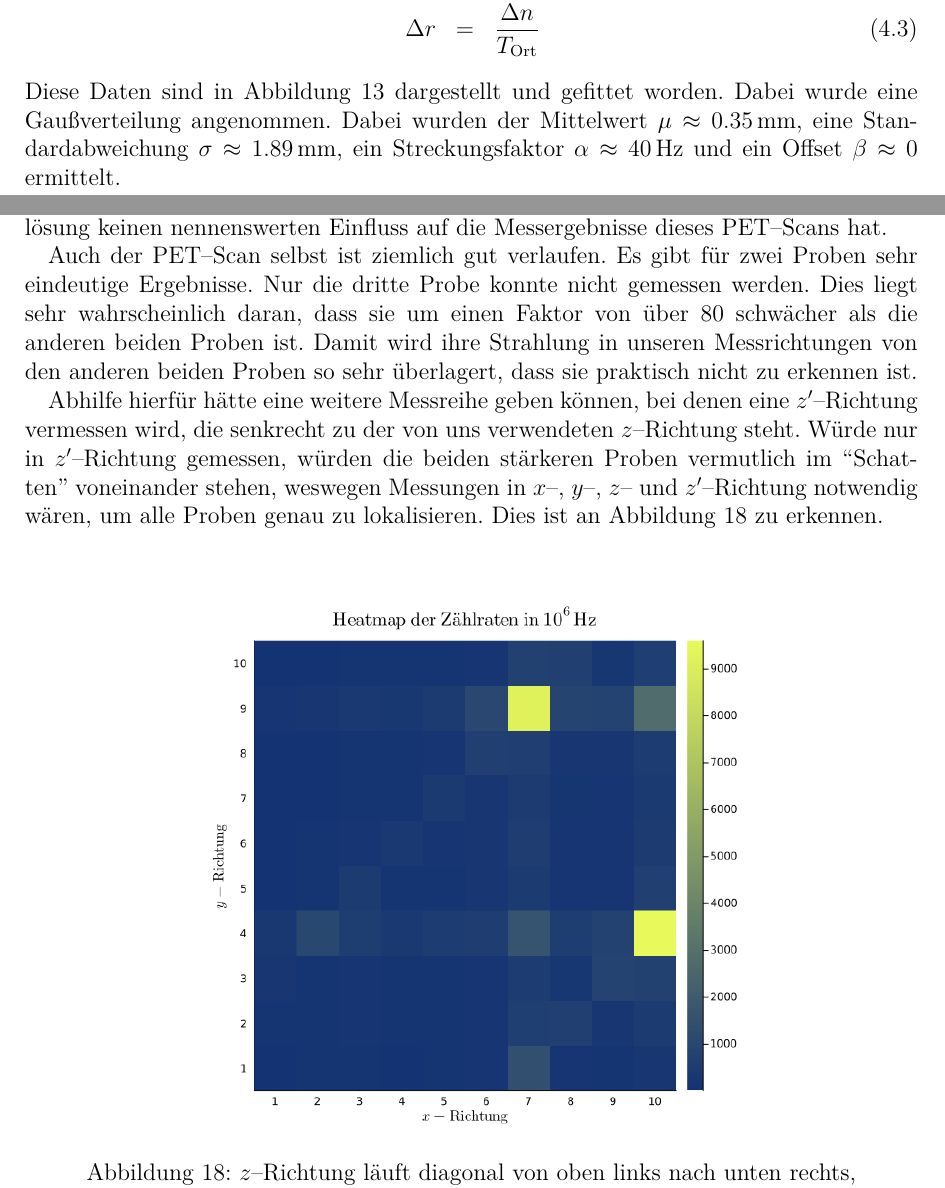
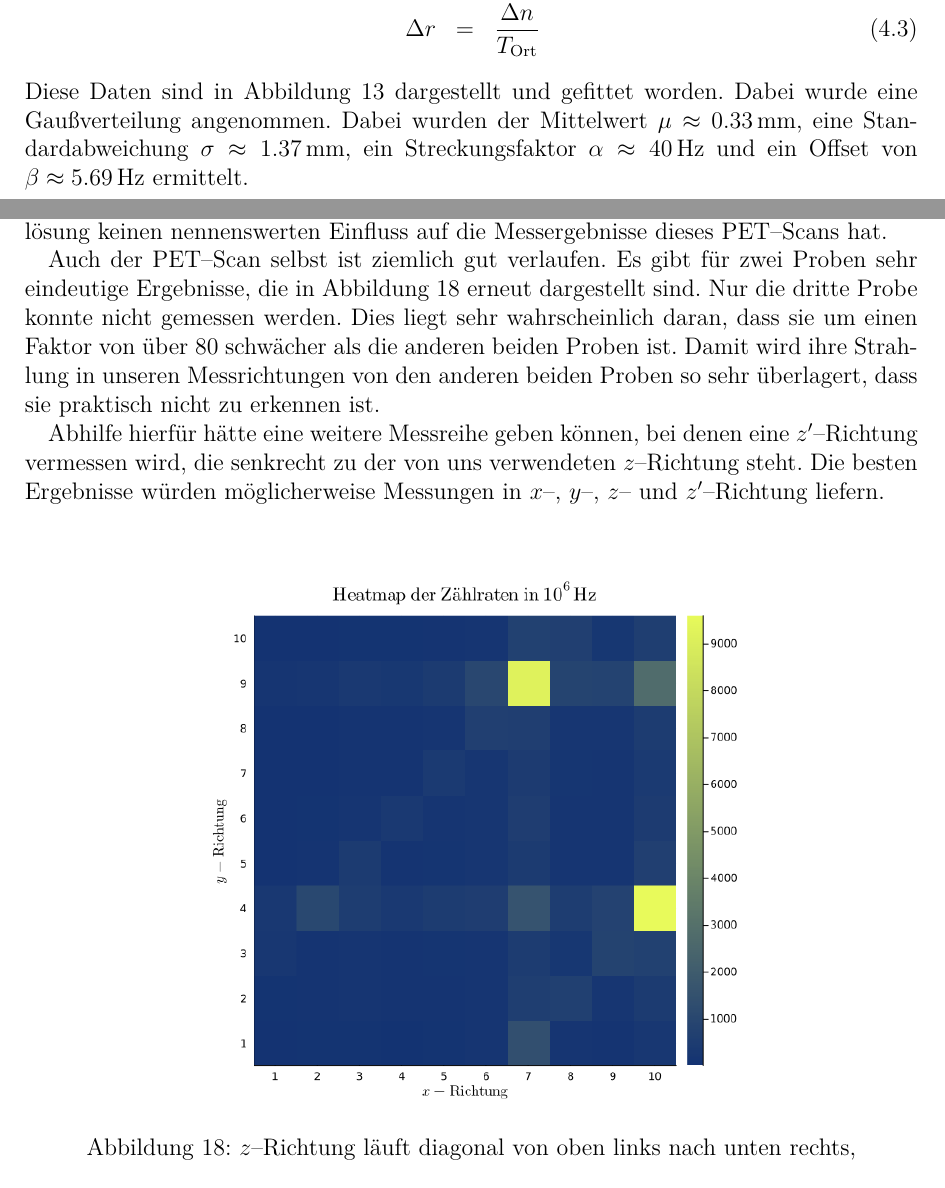
Before and after one commit to ofilla/physik-praktikum-b, a LaTeX document (B3.4/B3.4.tex): two parts of pages 25 and 35 of 37, joined at a grey line, cut so that both start at the same text. Compiled offline with pdfLaTeX.

Commit message:
B3.4: Correct Fitting

```diff
--- a/B3.4/B3.4.tex
+++ b/B3.4/B3.4.tex
@@ -667,7 +667,7 @@ Zur Bestimmung der Ortsauflösung wird die Zählrate $r$ aus der Anzahl der Dete
 \end{table}
 
 \noindent
-Diese Daten sind in Abbildung \ref{abb:zaehlrate} dargestellt und gefittet worden. Dabei wurde eine Gaußverteilung angenommen. Dabei wurden der Mittelwert $\mu\approx 0.35\,\mathrm{mm}$, eine Standardabweichung $\sigma\approx1.89\,\mathrm{mm}$, ein Streckungsfaktor $\alpha\approx 40\,\mathrm{Hz}$ und ein Offset $\beta\approx 0$ ermittelt.
+Diese Daten sind in Abbildung \ref{abb:zaehlrate} dargestellt und gefittet worden. Dabei wurde eine Gaußverteilung angenommen. Dabei wurden der Mittelwert $\mu\approx 0.33\,\mathrm{mm}$, eine Standardabweichung $\sigma\approx1.37\,\mathrm{mm}$, ein Streckungsfaktor $\alpha\approx 40\,\mathrm{Hz}$ und ein Offset von $\beta\approx 5.69\,\mathrm{Hz}$ ermittelt.
 
 \begin{eqnarray}
     \phi(x, \mu, \sigma, \alpha, \beta) &=& \alpha\cdot \exp\left[- \frac{(x - \mu)^2}{2\sigma^2} \right] + \beta \label{eq:gauss-fit}
@@ -925,9 +925,9 @@ Die Experimente sind größtenteils sehr zufriedenstellend verlaufen. Die Unters
 
 Insbesondere bedeutet dies, dass die Auflösung sehr viel besser als die Abstände zwischen zwei Positionen sind, die für den PET--Scan der verschlossenen Truhe verwendet wurden. In allen gemessenen Richtungen kann man davon ausgehen, dass die Ortsauflösung keinen nennenswerten Einfluss auf die Messergebnisse dieses PET--Scans hat.
 
-Auch der PET--Scan selbst ist ziemlich gut verlaufen. Es gibt für zwei Proben sehr eindeutige Ergebnisse. Nur die dritte Probe konnte nicht gemessen werden. Dies liegt sehr wahrscheinlich daran, dass sie um einen Faktor von über $80$ schwächer als die anderen beiden Proben ist. Damit wird ihre Strahlung in unseren Messrichtungen von den anderen beiden Proben so sehr überlagert, dass sie praktisch nicht zu erkennen ist.
+Auch der PET--Scan selbst ist ziemlich gut verlaufen. Es gibt für zwei Proben sehr eindeutige Ergebnisse, die in Abbildung \ref{abb:heatmap} erneut dargestellt sind. Nur die dritte Probe konnte nicht gemessen werden. Dies liegt sehr wahrscheinlich daran, dass sie um einen Faktor von über $80$ schwächer als die anderen beiden Proben ist. Damit wird ihre Strahlung in unseren Messrichtungen von den anderen beiden Proben so sehr überlagert, dass sie praktisch nicht zu erkennen ist.
 
-Abhilfe hierfür hätte eine weitere Messreihe geben können, bei denen eine $z^\prime$--Richtung vermessen wird, die senkrecht zu der von uns verwendeten $z$--Richtung steht. Würde nur in $z^\prime$--Richtung gemessen, würden die beiden stärkeren Proben vermutlich im ``Schatten'' voneinander stehen, weswegen Messungen in $x$--, $y$--, $z$-- und $z^\prime$--Richtung notwendig wären, um alle Proben genau zu lokalisieren. Dies ist an Abbildung \ref{abb:heatmap} zu erkennen.
+Abhilfe hierfür hätte eine weitere Messreihe geben können, bei denen eine $z^\prime$--Richtung vermessen wird, die senkrecht zu der von uns verwendeten $z$--Richtung steht. Die besten Ergebnisse würden möglicherweise Messungen in $x$--, $y$--, $z$-- und $z^\prime$--Richtung liefern.
 
 \begin{figure}[h]
 	\centering
```
Also changed, not shown: B3.4/B3.4.pdf, B3.4/data/Ortsaufloesung.pdf, media/B3.4/Ortsaufloesung_fit.png, media/B3.4/Ortsaufloesung_fit.svg, 1 other file.
